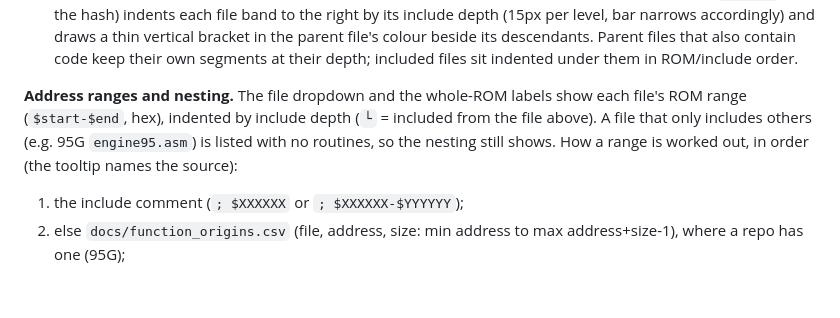
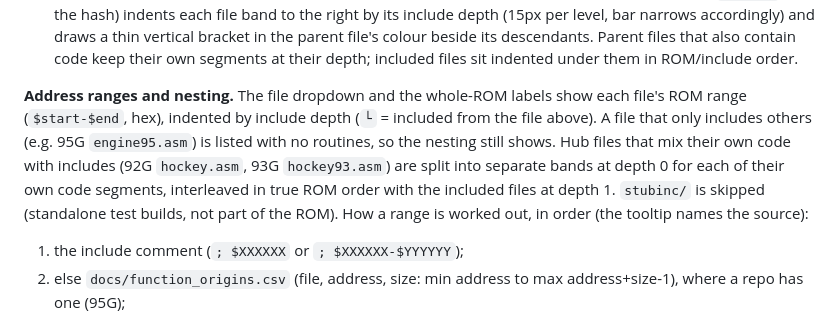
Before and after one commit to abdulahmad/nhl-disasm-report, a Markdown page: README.md, the part around the change. Drawn GitHub-style; blank space fills up the shorter version.

Commit message:
README: note hub-file interleaving for 92G/93G

```diff
--- a/README.md
+++ b/README.md
@@ -29,7 +29,7 @@ Pick a **subject** game, a **view**, and a **comparison** game.
 
 - **Whole ROM** (`v=rom` in the URL hash; for SNES `v=rom:banks` (true ROM order) or `v=rom:groups`): the whole ROM as one tall vertical bar, top to bottom in ROM/include order. Each file is a band (white boundary line, with the file name and address beside it where there is room), split into its routines. Heights are by line count, not bytes. Colours and legend are the same as in the file view. Hover a routine for its file, name, matches and line count. Click it to open that routine in the file view. A **Show nesting** checkbox (`&nest=1` in the hash) indents each file band to the right by its include depth (15px per level, bar narrows accordingly) and draws a thin vertical bracket in the parent file's colour beside its descendants. Parent files that also contain code keep their own segments at their depth; included files sit indented under them in ROM/include order.
 
-**Address ranges and nesting.** The file dropdown and the whole-ROM labels show each file's ROM range (`$start-$end`, hex), indented by include depth (`└` = included from the file above). A file that only includes others (e.g. 95G `engine95.asm`) is listed with no routines, so the nesting still shows. How a range is worked out, in order (the tooltip names the source):
+**Address ranges and nesting.** The file dropdown and the whole-ROM labels show each file's ROM range (`$start-$end`, hex), indented by include depth (`└` = included from the file above). A file that only includes others (e.g. 95G `engine95.asm`) is listed with no routines, so the nesting still shows. Hub files that mix their own code with includes (92G `hockey.asm`, 93G `hockey93.asm`) are split into separate bands at depth 0 for each of their own code segments, interleaved in true ROM order with the included files at depth 1. `stubinc/` is skipped (standalone test builds, not part of the ROM). How a range is worked out, in order (the tooltip names the source):
 1. the include comment (`; $XXXXXX` or `; $XXXXXX-$YYYYYY`);
 2. else `docs/function_origins.csv` (file, address, size: min address to max address+size-1), where a repo has one (95G);
 3. a missing end = the next file's start - 1; a file that includes others is widened to cover them.
```
